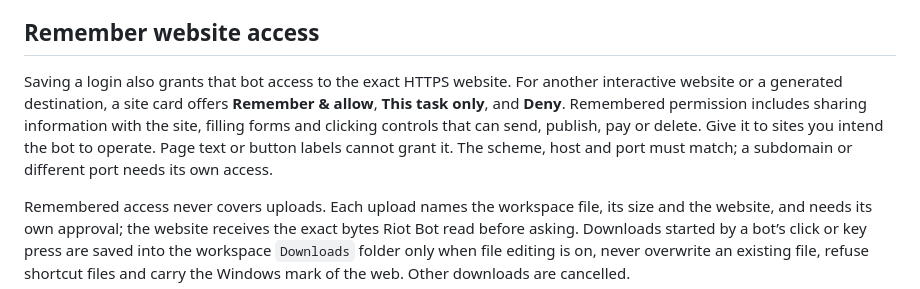
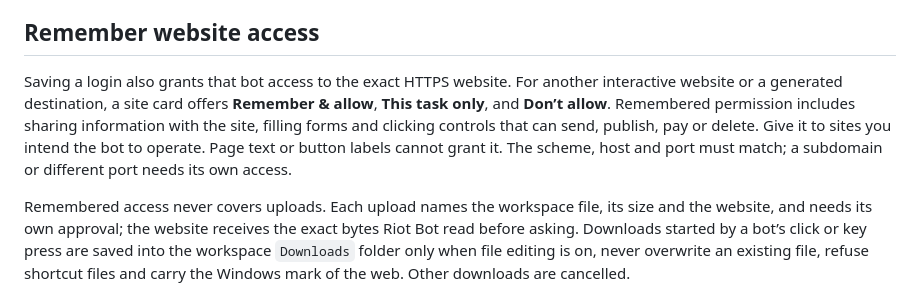
Before and after one commit to riotrequest/riot-bot, a Markdown page: docs/security.md, the part around the change. Rendered like a GitHub page.

```diff
--- a/docs/security.md
+++ b/docs/security.md
@@ -31,7 +31,7 @@ While plink runs, other programs running as your Windows account can read its co
 
 ## Remember website access
 
-Saving a login also grants that bot access to the exact HTTPS website. For another interactive website or a generated destination, a site card offers **Remember & allow**, **This task only**, and **Deny**. Remembered permission includes sharing information with the site, filling forms and clicking controls that can send, publish, pay or delete. Give it to sites you intend the bot to operate. Page text or button labels cannot grant it. The scheme, host and port must match; a subdomain or different port needs its own access.
+Saving a login also grants that bot access to the exact HTTPS website. For another interactive website or a generated destination, a site card offers **Remember & allow**, **This task only**, and **Don’t allow**. Remembered permission includes sharing information with the site, filling forms and clicking controls that can send, publish, pay or delete. Give it to sites you intend the bot to operate. Page text or button labels cannot grant it. The scheme, host and port must match; a subdomain or different port needs its own access.
 
 Remembered access never covers uploads. Each upload names the workspace file, its size and the website, and needs its own approval; the website receives the exact bytes Riot Bot read before asking. Downloads started by a bot’s click or key press are saved into the workspace `Downloads` folder only when file editing is on, never overwrite an existing file, refuse shortcut files and carry the Windows mark of the web. Other downloads are cancelled.
 
```
Also changed, not shown: README.md (+6 -11 lines), docs/images/chat.png (added), docs/images/hero.gif (added), docs/images/schedule.png (added), docs/images/site-access.png (added).
